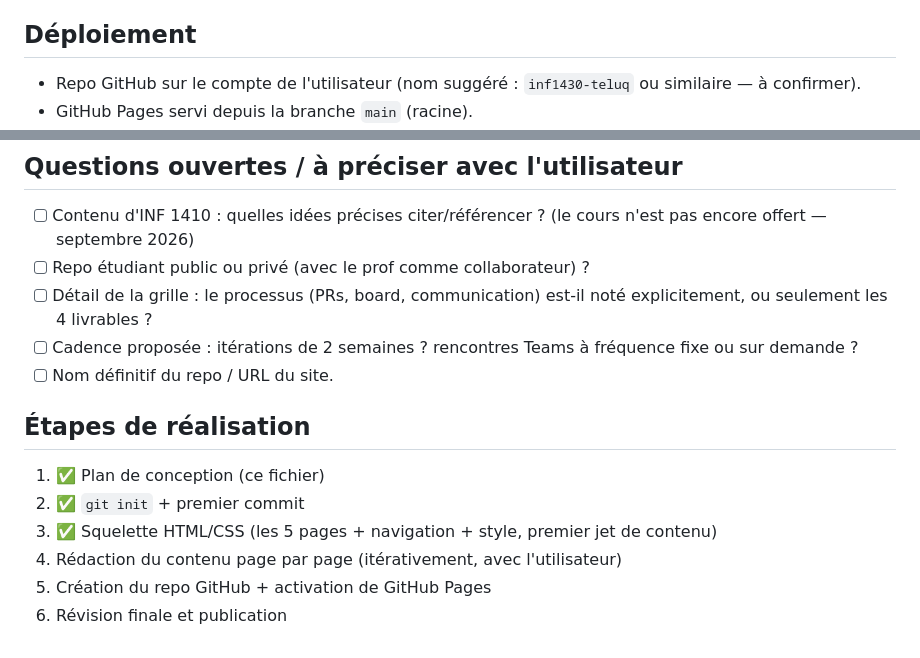
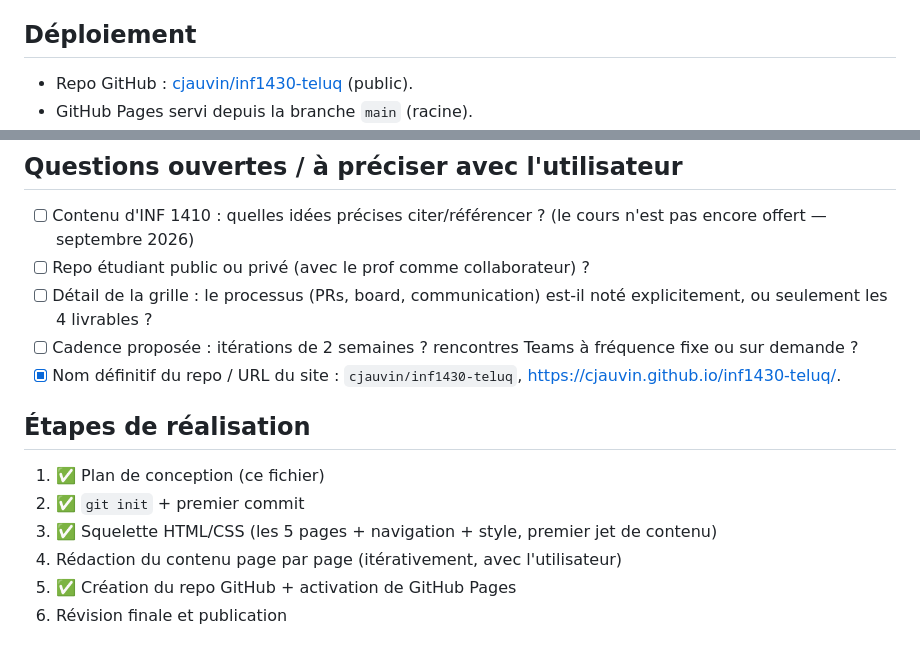
Before and after one commit to cjauvin/inf1430-teluq, a Markdown page: CLAUDE.md, 2 parts joined by grey strips. GitHub-like rendering.

Commit message:
Documente le déploiement réel (repo cjauvin/inf1430-teluq, GitHub Pages)
Co-Authored-By: Claude Fable 5 <noreply@anthropic.com>

```diff
--- a/CLAUDE.md
+++ b/CLAUDE.md
@@ -126,6 +126,6 @@ Contenu prévu par page :
 
 ## Déploiement
 
-- Repo GitHub sur le compte de l'utilisateur (nom suggéré :
-  `inf1430-teluq` ou similaire — à confirmer).
+- Repo GitHub : [cjauvin/inf1430-teluq](https://github.com/cjauvin/inf1430-teluq)
+  (public).
 - GitHub Pages servi depuis la branche `main` (racine).
@@ -140,7 +140,8 @@ Contenu prévu par page :
       noté explicitement, ou seulement les 4 livrables ?
 - [ ] Cadence proposée : itérations de 2 semaines ? rencontres Teams à
       fréquence fixe ou sur demande ?
-- [ ] Nom définitif du repo / URL du site.
+- [x] Nom définitif du repo / URL du site : `cjauvin/inf1430-teluq`,
+      <https://cjauvin.github.io/inf1430-teluq/>.
 
 ## Étapes de réalisation
 
@@ -148,5 +149,5 @@ Contenu prévu par page :
 2. ✅ `git init` + premier commit
 3. ✅ Squelette HTML/CSS (les 5 pages + navigation + style, premier jet de contenu)
 4. Rédaction du contenu page par page (itérativement, avec l'utilisateur)
-5. Création du repo GitHub + activation de GitHub Pages
+5. ✅ Création du repo GitHub + activation de GitHub Pages
 6. Révision finale et publication
```
Also changed, not shown: other parts of CLAUDE.md (+1 -1 lines).
